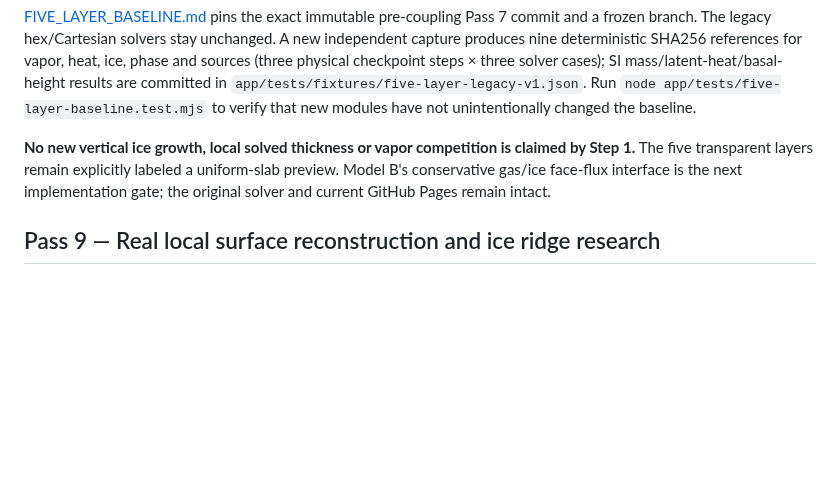
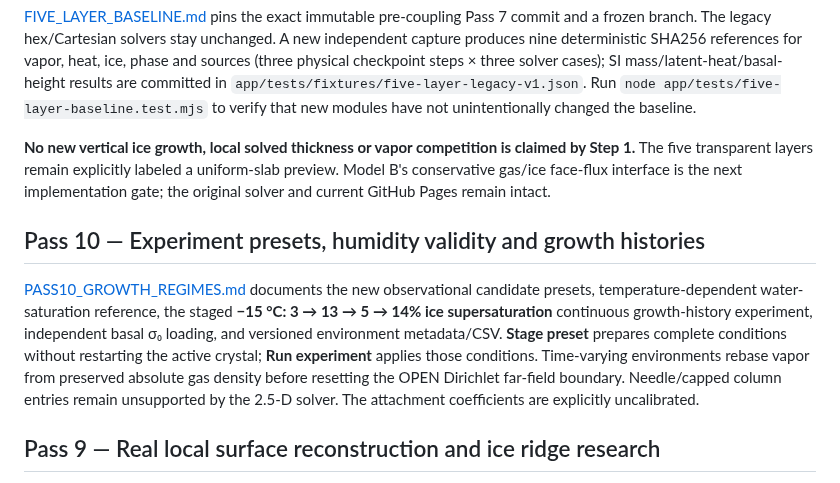
Before and after one commit to DomnSpace/Flexoelectric-Snowflakes, a Markdown page: README.md, the part around the change. GitHub-like rendering; blank space fills up the shorter version.

Commit message:
Explain Pass 10 staged observational regimes and reproducible live humidity histories

```diff
--- a/README.md
+++ b/README.md
@@ -69,6 +69,10 @@ A backward-Euler implicit solver replaces Step 2's nanosecond-limited explicit t
 
 **No new vertical ice growth, local solved thickness or vapor competition is claimed by Step 1.** The five transparent layers remain explicitly labeled a uniform-slab preview. Model B's conservative gas/ice face-flux interface is the next implementation gate; the original solver and current GitHub Pages remain intact.
 
+## Pass 10 — Experiment presets, humidity validity and growth histories
+
+[PASS10_GROWTH_REGIMES.md](PASS10_GROWTH_REGIMES.md) documents the new observational candidate presets, temperature-dependent water-saturation reference, the staged **−15 °C: 3 → 13 → 5 → 14% ice supersaturation** continuous growth-history experiment, independent basal σ₀ loading, and versioned environment metadata/CSV. **Stage preset** prepares complete conditions without restarting the active crystal; **Run experiment** applies those conditions. Time-varying environments rebase vapor from preserved absolute gas density before resetting the OPEN Dirichlet far-field boundary. Needle/capped column entries remain unsupported by the 2.5-D solver. The attachment coefficients are explicitly uncalibrated.
+
 ## Pass 9 — Real local surface reconstruction and ice ridge research
 
 [PASS9_HEIGHT_AND_RIDGE_RESEARCH.md](PASS9_HEIGHT_AND_RIDGE_RESEARCH.md) reviews observed snowflake **macrosteps, step bunching, and ridge formation**, explicitly rejecting ad hoc van der Waals alignment/rotation as a manufactured ridge source. Pass 9 reconstructs the live opt-in Pass 8 local top/bottom height surface and ice rim on the physical triangular grid and clips **five actual z cross-sections**. Choose **ICE VIEW → Physical local top / bottom / rim** or **5 actual local iso-height sections** after enabling **Resolve local upper/lower ice heights**. The old uniform views remain. Surface details only appear if the solver produced them: no ridge deposition or artificial branches are added. Render LOD on 300 µm domains is explicitly distinguished from the 0.75 µm physical lattice and does not change mass, time, vapor or heat calculations.
```
